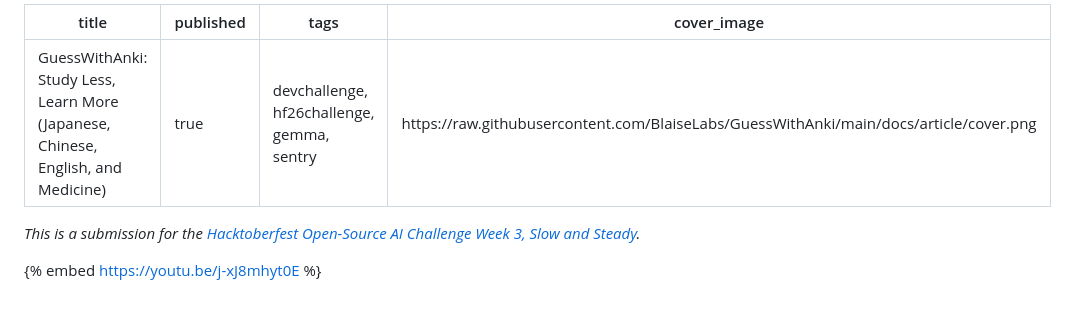
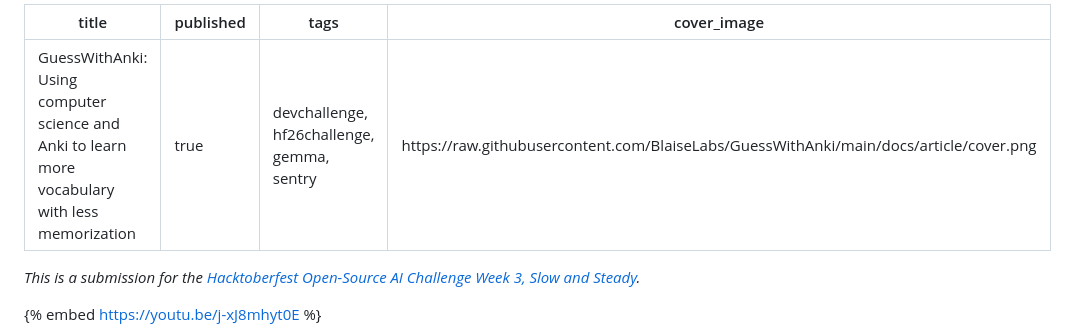
Before and after one commit to BlaiseLabs/GuessWithAnki, a Markdown page: docs/article/article.md, the part around the change. Drawn GitHub-style; blank space fills up the shorter version.

Commit message:
Article title as on DEV

```diff
--- a/docs/article/article.md
+++ b/docs/article/article.md
@@ -1,5 +1,5 @@
 ---
-title: "GuessWithAnki: Study Less, Learn More (Japanese, Chinese, English, and Medicine)"
+title: "GuessWithAnki: Using computer science and Anki to learn more vocabulary with less memorization"
 published: true
 tags: devchallenge, hf26challenge, gemma, sentry
 cover_image: https://raw.githubusercontent.com/BlaiseLabs/GuessWithAnki/main/docs/article/cover.png
```
